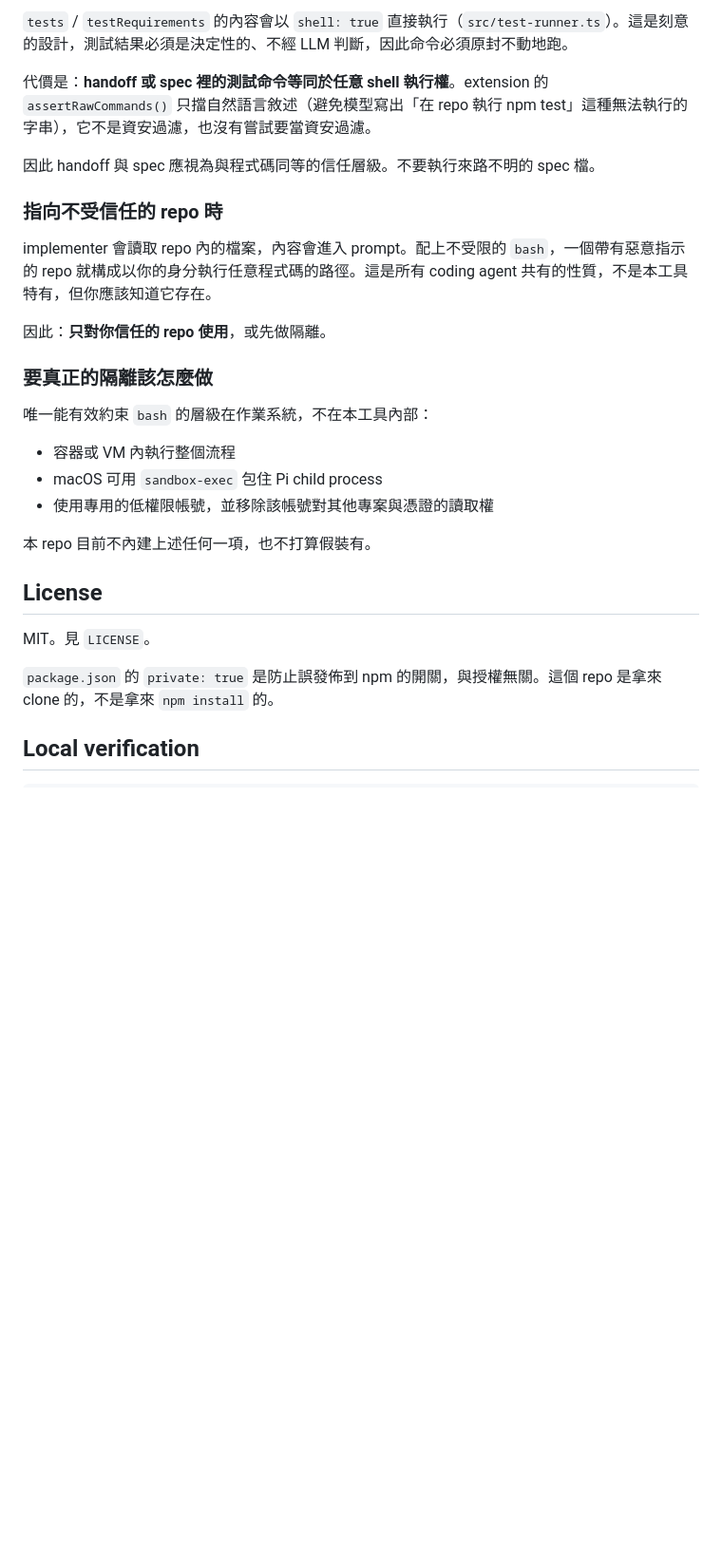
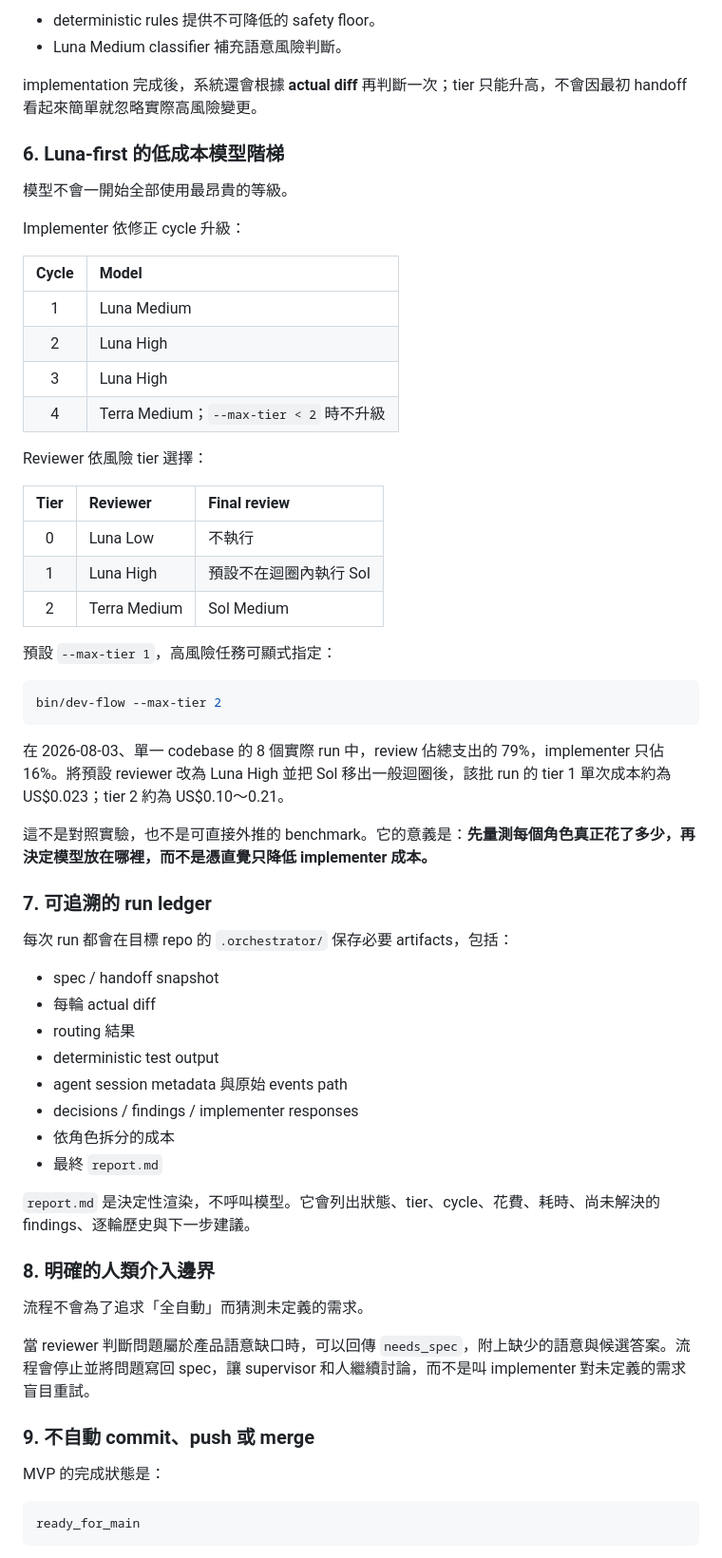
Before and after one commit to skai-in-ai/dev-flow, a Markdown page: README.md, the part around one of its changes. Shown at 95% size. GitHub-like rendering; blank space fills up the shorter version.

Commit message:
docs: rewrite README around product purpose and workflow

````diff
--- a/README.md
+++ b/README.md
@@ -122,32 +145,66 @@ Pi CLI 本身也沒有提供檔案系統沙箱、路徑白名單或目錄限制
 
-`tests` / `testRequirements` 的內容會以 `shell: true` 直接執行（`src/test-runner.ts`）。這是刻意的設計，測試結果必須是決定性的、不經 LLM 判斷，因此命令必須原封不動地跑。
+- deterministic rules 提供不可降低的 safety floor。
+- Luna Medium classifier 補充語意風險判斷。
 
-代價是：**handoff 或 spec 裡的測試命令等同於任意 shell 執行權**。extension 的 `assertRawCommands()` 只擋自然語言敘述（避免模型寫出「在 repo 執行 npm test」這種無法執行的字串），它不是資安過濾，也沒有嘗試要當資安過濾。
+implementation 完成後，系統還會根據 **actual diff** 再判斷一次；tier 只能升高，不會因最初 handoff 看起來簡單就忽略實際高風險變更。
 
-因此 handoff 與 spec 應視為與程式碼同等的信任層級。不要執行來路不明的 spec 檔。
+### 6. Luna-first 的低成本模型階梯
 
-### 指向不受信任的 repo 時
+模型不會一開始全部使用最昂貴的等級。
 
-implementer 會讀取 repo 內的檔案，內容會進入 prompt。配上不受限的 `bash`，一個帶有惡意指示的 repo 就構成以你的身分執行任意程式碼的路徑。這是所有 coding agent 共有的性質，不是本工具特有，但你應該知道它存在。
+Implementer 依修正 cycle 升級：
 
-因此：**只對你信任的 repo 使用**，或先做隔離。
+| Cycle | Model |
+|:---:|:---|
+| 1 | Luna Medium |
+| 2 | Luna High |
+| 3 | Luna High |
+| 4 | Terra Medium；`--max-tier < 2` 時不升級 |
 
-### 要真正的隔離該怎麼做
+Reviewer 依風險 tier 選擇：
 
-唯一能有效約束 `bash` 的層級在作業系統，不在本工具內部：
+| Tier | Reviewer | Final review |
+|:---:|:---|:---|
+| 0 | Luna Low | 不執行 |
+| 1 | Luna High | 預設不在迴圈內執行 Sol |
+| 2 | Terra Medium | Sol Medium |
 
-- 容器或 VM 內執行整個流程
-- macOS 可用 `sandbox-exec` 包住 Pi child process
-- 使用專用的低權限帳號，並移除該帳號對其他專案與憑證的讀取權
-
-本 repo 目前不內建上述任何一項，也不打算假裝有。
-
-## License
-
-MIT。見 `LICENSE`。
-
-`package.json` 的 `private: true` 是防止誤發佈到 npm 的開關，與授權無關。這個 repo 是拿來 clone 的，不是拿來 `npm install` 的。
-
-## Local verification
+預設 `--max-tier 1`，高風險任務可顯式指定：
 
 ```bash
+bin/dev-flow --max-tier 2
+```
+
+在 2026-08-03、單一 codebase 的 8 個實際 run 中，review 佔總支出的 79%，implementer 只佔 16%。將預設 reviewer 改為 Luna High 並把 Sol 移出一般迴圈後，該批 run 的 tier 1 單次成本約為 US$0.023；tier 2 約為 US$0.10～0.21。
+
+這不是對照實驗，也不是可直接外推的 benchmark。它的意義是：**先量測每個角色真正花了多少，再決定模型放在哪裡，而不是憑直覺只降低 implementer 成本。**
+
+### 7. 可追溯的 run ledger
+
+每次 run 都會在目標 repo 的 `.orchestrator/` 保存必要 artifacts，包括：
+
+- spec / handoff snapshot
+- 每輪 actual diff
+- routing 結果
+- deterministic test output
+- agent session metadata 與原始 events path
+- decisions / findings / implementer responses
+- 依角色拆分的成本
+- 最終 `report.md`
+
+`report.md` 是決定性渲染，不呼叫模型。它會列出狀態、tier、cycle、花費、耗時、尚未解決的 findings、逐輪歷史與下一步建議。
+
+### 8. 明確的人類介入邊界
+
+流程不會為了追求「全自動」而猜測未定義的需求。
+
+當 reviewer 判斷問題屬於產品語意缺口時，可以回傳 `needs_spec`，附上缺少的語意與候選答案。流程會停止並將問題寫回 spec，讓 supervisor 和人繼續討論，而不是叫 implementer 對未定義的需求盲目重試。
+
+### 9. 不自動 commit、push 或 merge
+
+MVP 的完成狀態是：
+
+```text
+ready_for_main
+```
+
````
Also changed, not shown: other parts of README.md (+277 -95 lines).
